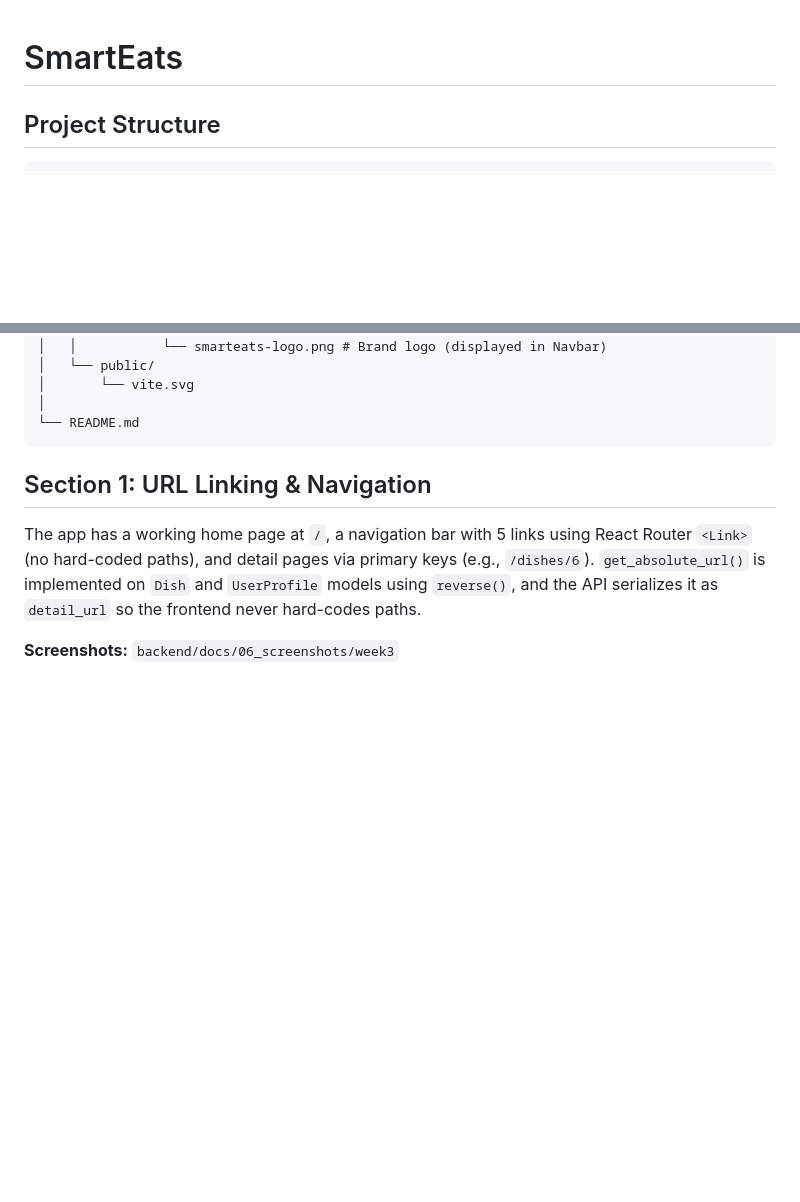
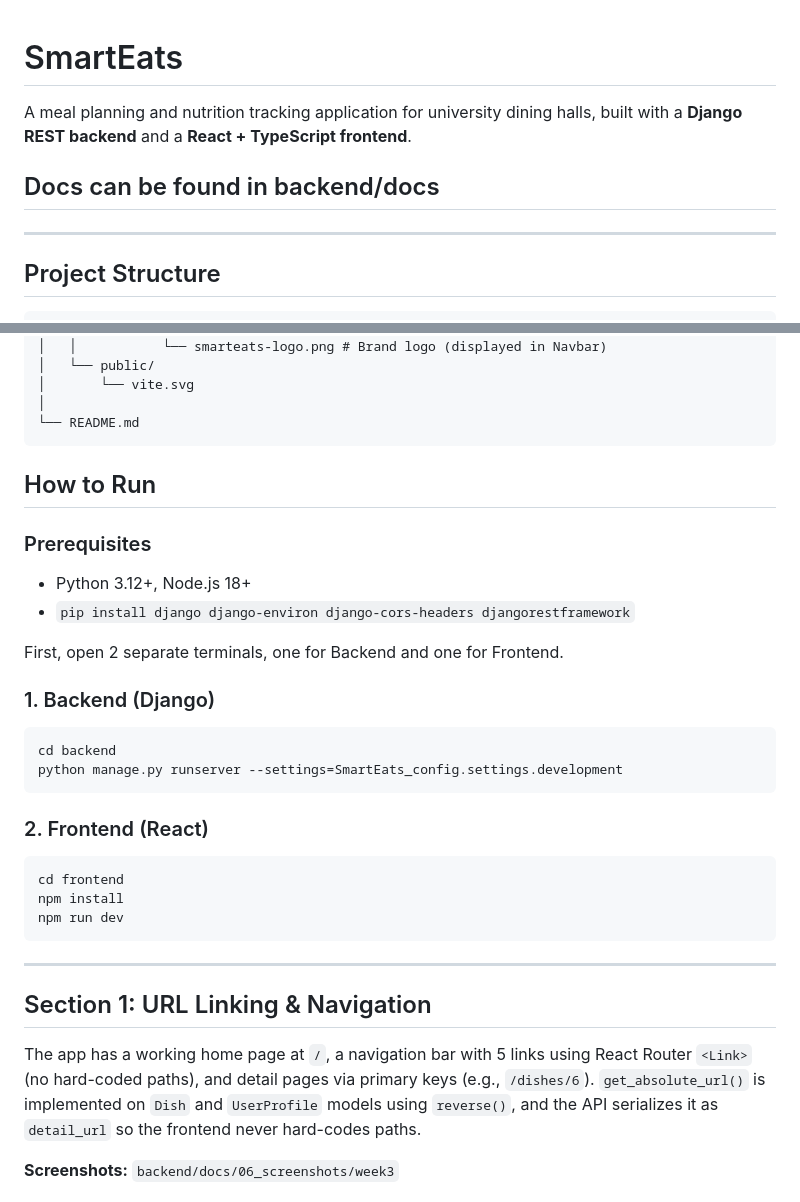
Before and after one commit to maxz101524/7_SmartEats, a Markdown page: README.md, 2 parts joined by grey strips. Drawn GitHub-style; blank space fills up the shorter version.

Commit message:
Update README with run instructions and prerequisites
Added prerequisites and instructions for running the backend and frontend.

````diff
--- a/README.md
+++ b/README.md
@@ -1,4 +1,8 @@
 # SmartEats
+A meal planning and nutrition tracking application for university dining halls, built with a **Django REST backend** and a **React + TypeScript frontend**.
+## Docs can be found in backend/docs
+
+---
 
 ## Project Structure
 
@@ -57,6 +61,32 @@ SmartEats/
 │
 └── README.md
 ```
+
+## How to Run
+
+### Prerequisites
+
+- Python 3.12+, Node.js 18+
+- `pip install django django-environ django-cors-headers djangorestframework`
+
+First, open 2 separate terminals, one for Backend and one for Frontend.
+
+### 1. Backend (Django)
+
+```bash
+cd backend
+python manage.py runserver --settings=SmartEats_config.settings.development
+```
+
+### 2. Frontend (React)
+
+```bash
+cd frontend
+npm install
+npm run dev
+```
+
+---
 
 ## Section 1: URL Linking & Navigation
 
````
